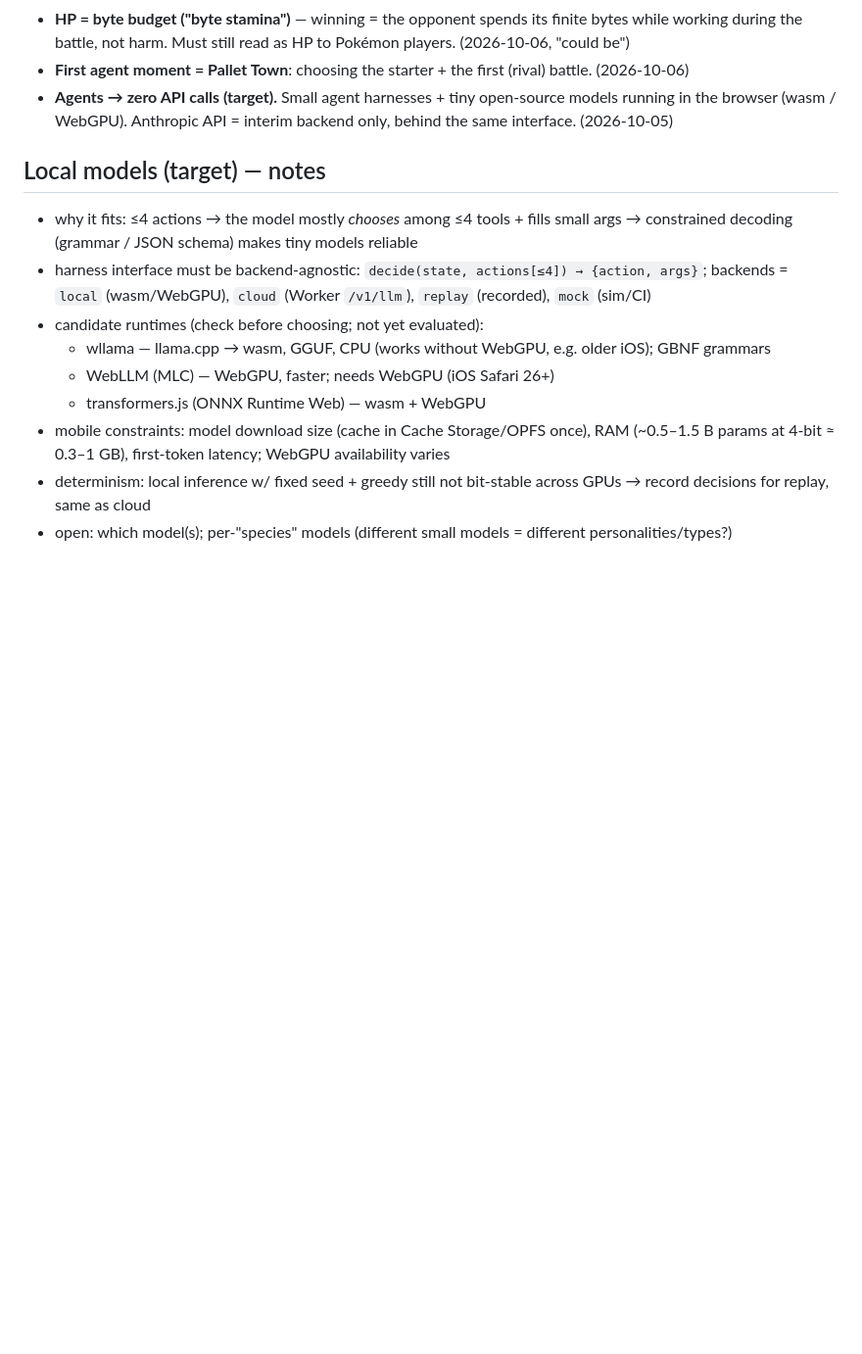
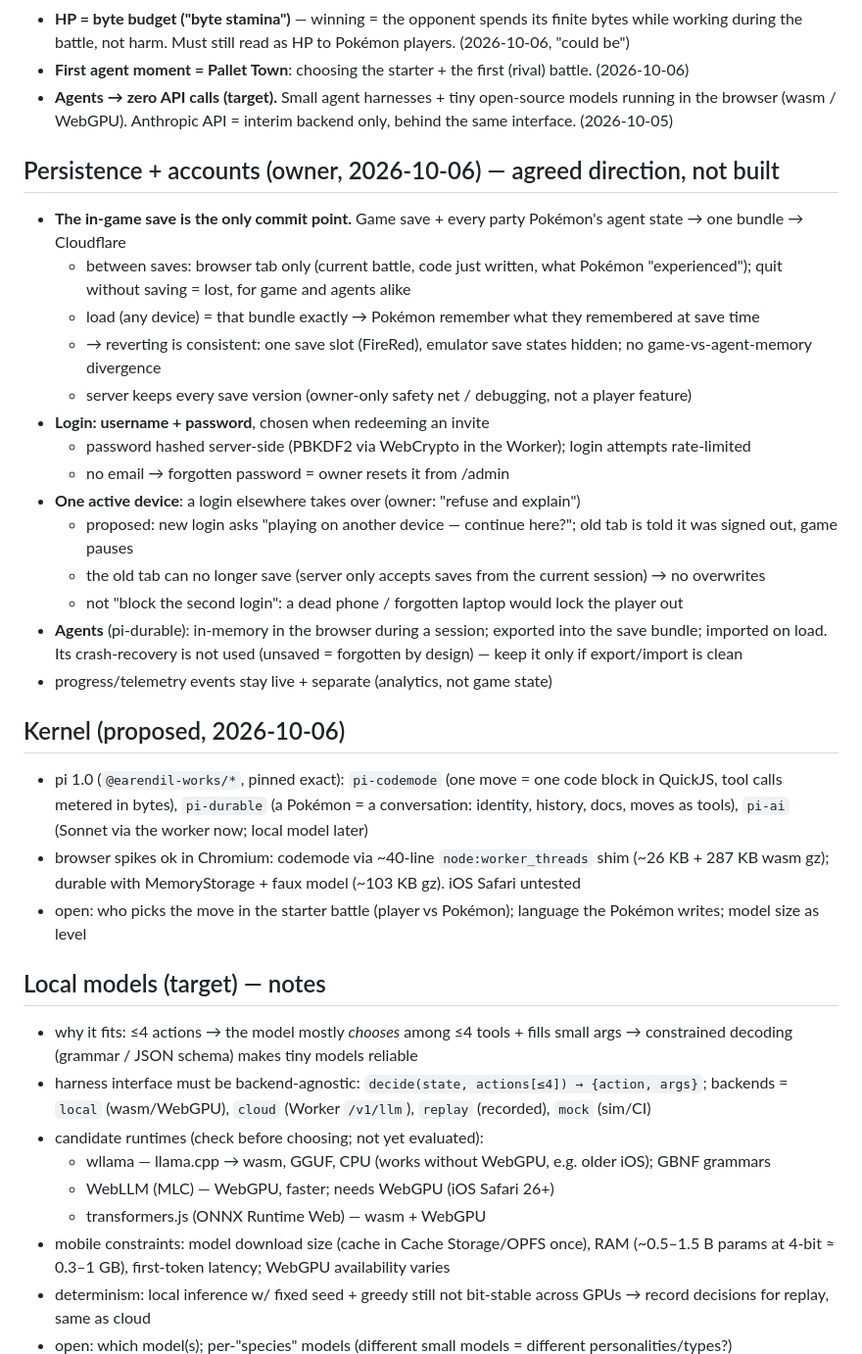
Before and after one commit to mcembalest/pokemon-code-red, a Markdown page: notes/design.md, the part around the change. Shown at 98% size. Rendered like a GitHub page; blank space fills up the shorter version.

Commit message:
notes: persistence/accounts direction + kernel proposal (design.md)
Co-Authored-By: Claude Opus 5.5 <noreply@anthropic.com>
Claude-Session: https://claude.ai/code/session_01BhtcbGTpkBb5NkHS17RDJC

```diff
--- a/notes/design.md
+++ b/notes/design.md
@@ -26,6 +26,27 @@ Living doc. Decisions = settled (owner). Open = not yet. Seeds = ideas to react
 - **HP = byte budget ("byte stamina")** — winning = the opponent spends its finite bytes while working during the battle, not harm. Must still read as HP to Pokémon players. (2026-10-06, "could be")
 - **First agent moment = Pallet Town**: choosing the starter + the first (rival) battle. (2026-10-06)
 - **Agents → zero API calls (target).** Small agent harnesses + tiny open-source models running in the browser (wasm / WebGPU). Anthropic API = interim backend only, behind the same interface. (2026-10-05)
+
+## Persistence + accounts (owner, 2026-10-06) — agreed direction, not built
+- **The in-game save is the only commit point.** Game save + every party Pokémon's agent state → one bundle → Cloudflare
+  - between saves: browser tab only (current battle, code just written, what Pokémon "experienced"); quit without saving = lost, for game and agents alike
+  - load (any device) = that bundle exactly → Pokémon remember what they remembered at save time
+  - → reverting is consistent: one save slot (FireRed), emulator save states hidden; no game-vs-agent-memory divergence
+  - server keeps every save version (owner-only safety net / debugging, not a player feature)
+- **Login: username + password**, chosen when redeeming an invite
+  - password hashed server-side (PBKDF2 via WebCrypto in the Worker); login attempts rate-limited
+  - no email → forgotten password = owner resets it from /admin
+- **One active device**: a login elsewhere takes over (owner: "refuse and explain")
+  - proposed: new login asks "playing on another device — continue here?"; old tab is told it was signed out, game pauses
+  - the old tab can no longer save (server only accepts saves from the current session) → no overwrites
+  - not "block the second login": a dead phone / forgotten laptop would lock the player out
+- **Agents** (pi-durable): in-memory in the browser during a session; exported into the save bundle; imported on load. Its crash-recovery is not used (unsaved = forgotten by design) — keep it only if export/import is clean
+- progress/telemetry events stay live + separate (analytics, not game state)
+
+## Kernel (proposed, 2026-10-06)
+- pi 1.0 (`@earendil-works/*`, pinned exact): `pi-codemode` (one move = one code block in QuickJS, tool calls metered in bytes), `pi-durable` (a Pokémon = a conversation: identity, history, docs, moves as tools), `pi-ai` (Sonnet via the worker now; local model later)
+- browser spikes ok in Chromium: codemode via ~40-line `node:worker_threads` shim (~26 KB + 287 KB wasm gz); durable with MemoryStorage + faux model (~103 KB gz). iOS Safari untested
+- open: who picks the move in the starter battle (player vs Pokémon); language the Pokémon writes; model size as level
 
 ## Local models (target) — notes
 - why it fits: ≤4 actions → the model mostly *chooses* among ≤4 tools + fills small args → constrained decoding (grammar / JSON schema) makes tiny models reliable
```
